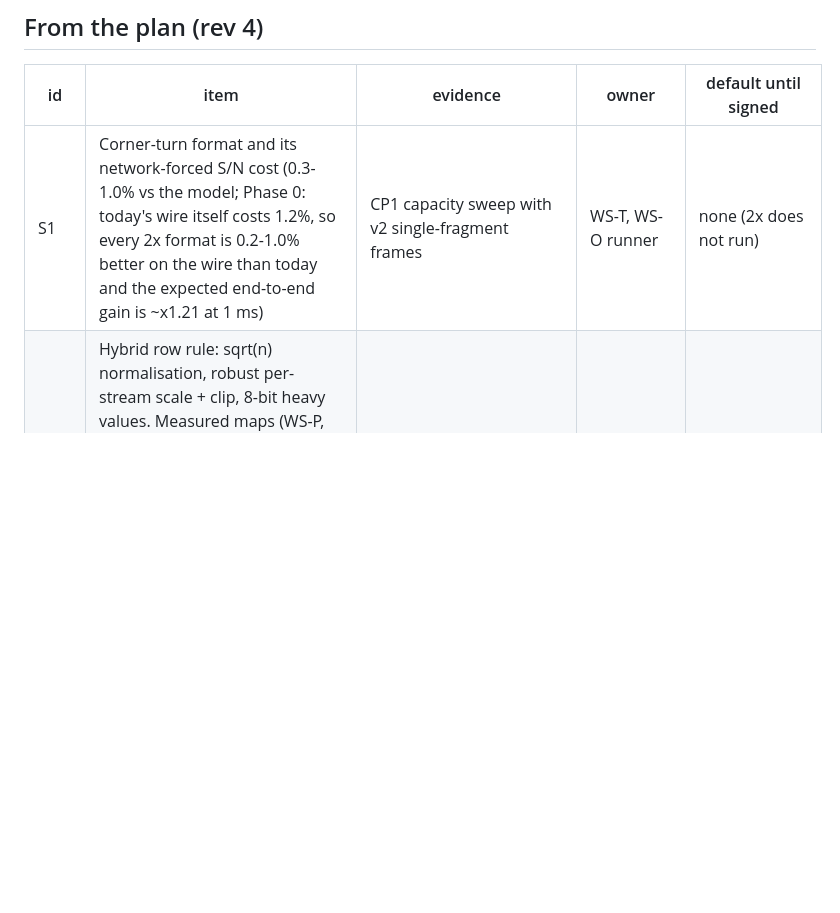
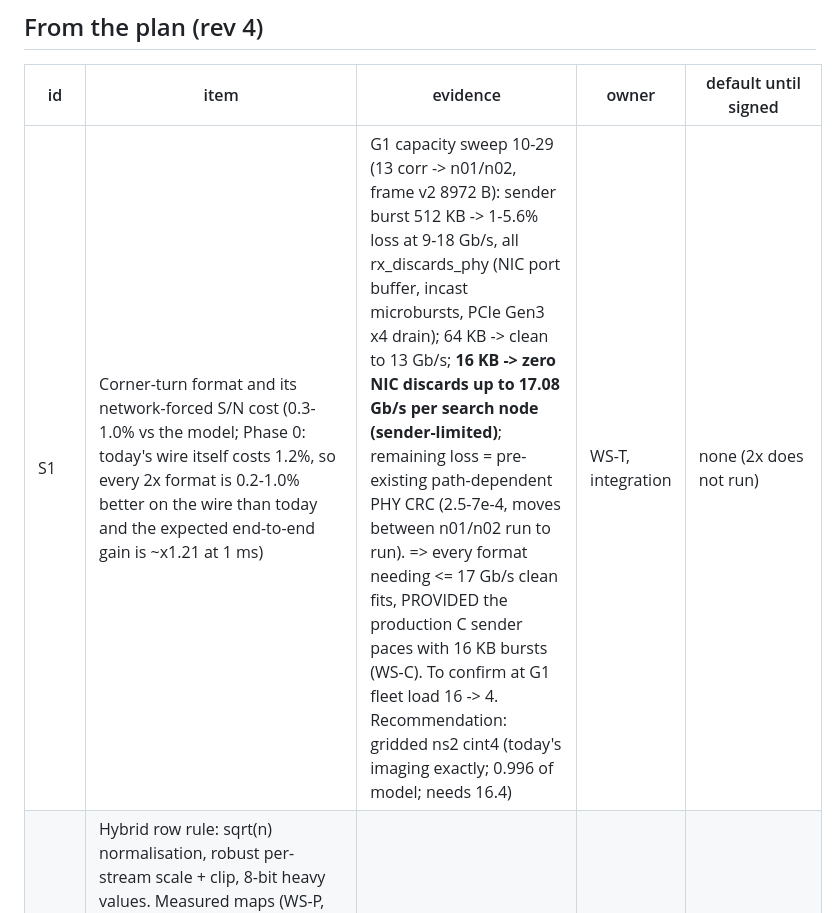
Before and after one commit to dsa110/dsa110-rt, a Markdown page: docs/x2/signoff_ledger.md, the part around the change. GitHub-like rendering; blank space fills up the shorter version.

Commit message:
x2 ledger: S1 capacity evidence (sender burst size decides loss; 16 KB clean to >=17 Gb/s)
Co-Authored-By: Claude Opus 5.5 <noreply@anthropic.com>

```diff
--- a/docs/x2/signoff_ledger.md
+++ b/docs/x2/signoff_ledger.md
@@ -6,7 +6,7 @@ checkpoint (CP1 unless marked). Each item: what, evidence needed, who supplies i
 ## From the plan (rev 4)
 | id | item | evidence | owner | default until signed |
 |---|---|---|---|---|
-| S1 | Corner-turn format and its network-forced S/N cost (0.3-1.0% vs the model; Phase 0: today's wire itself costs 1.2%, so every 2x format is 0.2-1.0% better on the wire than today and the expected end-to-end gain is ~x1.21 at 1 ms) | CP1 capacity sweep with v2 single-fragment frames | WS-T, WS-O runner | none (2x does not run) |
+| S1 | Corner-turn format and its network-forced S/N cost (0.3-1.0% vs the model; Phase 0: today's wire itself costs 1.2%, so every 2x format is 0.2-1.0% better on the wire than today and the expected end-to-end gain is ~x1.21 at 1 ms) | G1 capacity sweep 10-29 (13 corr -> n01/n02, frame v2 8972 B): sender burst 512 KB -> 1-5.6% loss at 9-18 Gb/s, all rx_discards_phy (NIC port buffer, incast microbursts, PCIe Gen3 x4 drain); 64 KB -> clean to 13 Gb/s; **16 KB -> zero NIC discards up to 17.08 Gb/s per search node (sender-limited)**; remaining loss = pre-existing path-dependent PHY CRC (2.5-7e-4, moves between n01/n02 run to run). => every format needing <= 17 Gb/s clean fits, PROVIDED the production C sender paces with 16 KB bursts (WS-C). To confirm at G1 fleet load 16 -> 4. Recommendation: gridded ns2 cint4 (today's imaging exactly; 0.996 of model; needs 16.4) | WS-T, integration | none (2x does not run) |
 | S2a | Hybrid row rule: sqrt(n) normalisation, robust per-stream scale + clip, 8-bit heavy values. Measured maps (WS-P, SPEC §3): heavy threshold n >= 1021; gridded n_sub 2: 70-78 heavy/stream = 2.9% of values, 42.4% of natural weight; n_sub 4: 21-25 = 1.13% / 20.7%; per-baseline: 1748 exact redundancy classes (not 1773), 80 heavy (46.3%) at n_sub 2, 26 (22.1%) at n_sub 4 | Phase 0 row-rule study incl. storm window and hot cells | Phase 0 | — |
 | S2b | cfp16 corr storage of fast visibilities | Phase 0 U-precision study, CP1 corr exactness | Phase 0, WS-C | — |
 | S2c | Fused-cal ULP differences in 2x | CP1 corr taps vs CPU reference | WS-C | 1x keeps separate kernels |
```
